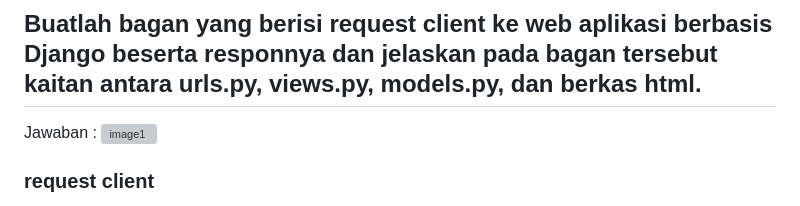
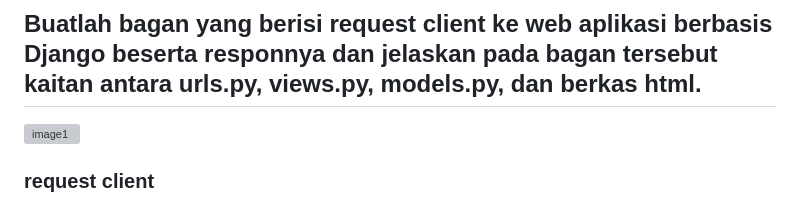
Before and after one commit to VirgilliaYeala/skincare-list, a Markdown page: README.md, the part around the change. GitHub-like rendering; grey boxes are pictures that could not be loaded.

```diff
--- a/README.md
+++ b/README.md
@@ -85,7 +85,6 @@ setelah step sebelumnya sudah dilakukan dengan baik, saya perlu sign-in ke adapt
 untuk step terakhir ini, saya hanya perlu mengisi beberapa pertanyaan yang sudah di sediakan oleh tim dosen dan tim asdos untuk mereview kembali materi yang sudah diajarkan dosen di kelas dan pada asdos di sesi tutorial.
 
 ## Buatlah bagan yang berisi request client ke web aplikasi berbasis Django beserta responnya dan jelaskan pada bagan tersebut kaitan antara urls.py, views.py, models.py, dan berkas html.
-Jawaban :
 <img width="717" alt="image1" src="https://github.com/VirgilliaYeala/skincare-list/assets/124979875/1fa729e8-15e5-4541-a7f6-3a7133f3947a">
 
 ### request client
```
